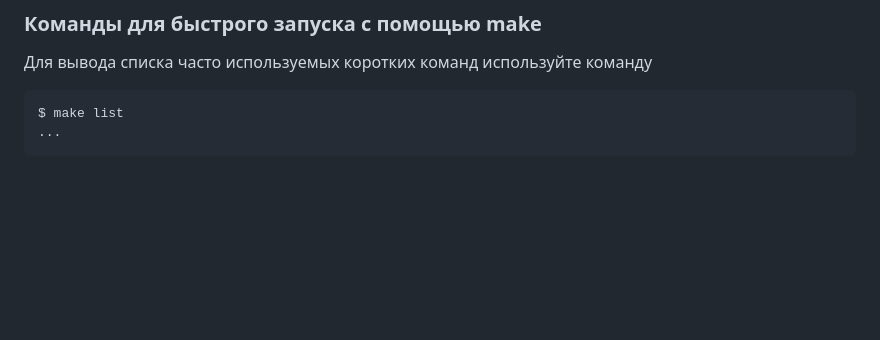
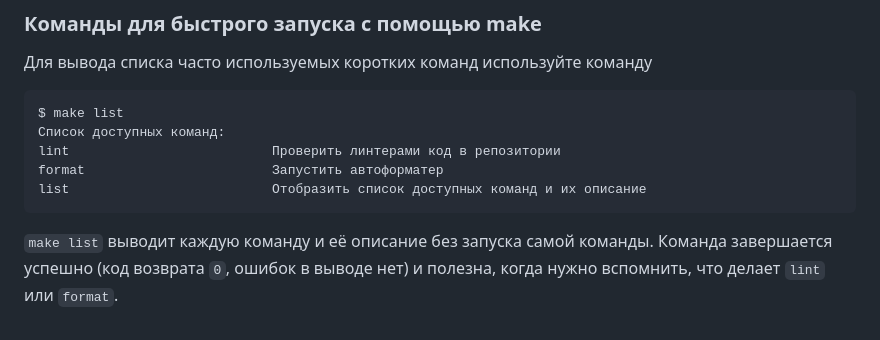
Before and after one commit to skislyakow/fastai-api, a Markdown page: CONTRIBUTING.md, the part around the change. Drawn GitHub-style; blank space fills up the shorter version.

Commit message:
docs: show make list output in CONTRIBUTING

````diff
--- a/CONTRIBUTING.md
+++ b/CONTRIBUTING.md
@@ -665,5 +665,12 @@ src/main.py:10:5: C901 `process_request` is too complex (11 > 7)
 
 ```shell
 $ make list
-...
+Cписок доступных команд:
+lint                          Проверить линтерами код в репозитории
+format                        Запустить автоформатер
+list                          Отобразить список доступных команд и их описание
 ```
+
+`make list` выводит каждую команду и её описание без запуска самой команды.
+Команда завершается успешно (код возврата `0`, ошибок в выводе нет) и полезна,
+когда нужно вспомнить, что делает `lint` или `format`.
````
